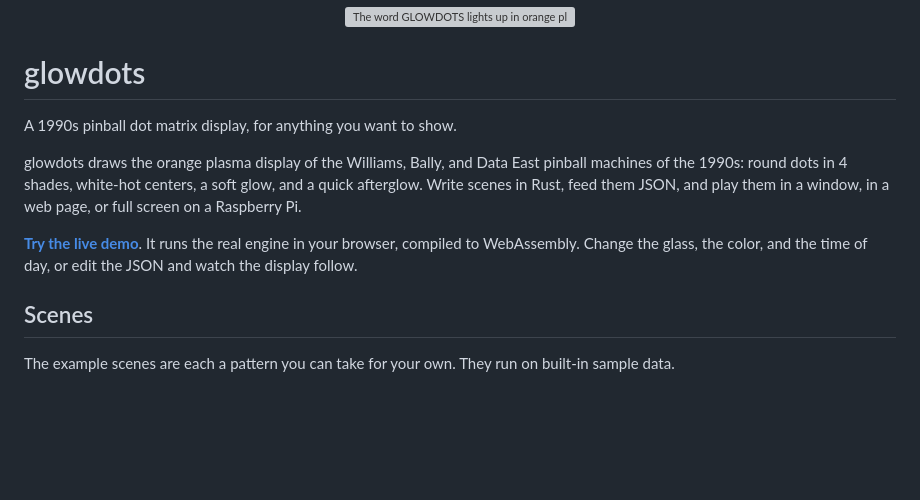
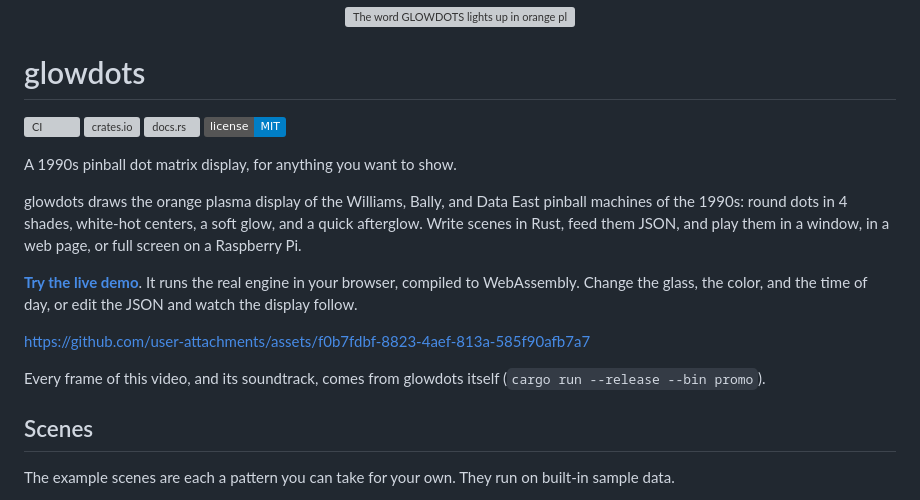
Before and after one commit to ztaylor/glowdots, a Markdown page: README.md, the part around the change. GitHub-like rendering; badges without logos; blank space fills up the shorter version; grey boxes are pictures that could not be loaded.

Commit message:
README: the promo video, and CI, crates.io, docs.rs, and license badges
The video is the one in the v0.1.0 release notes, so its link is public.

Claude-Session: https://claude.ai/code/session_01C6YETreVXuqWJ23fGHh3qW

```diff
--- a/README.md
+++ b/README.md
@@ -4,11 +4,20 @@
 
 # glowdots
 
+[![CI](https://github.com/ztaylor/glowdots/actions/workflows/ci.yml/badge.svg)](https://github.com/ztaylor/glowdots/actions/workflows/ci.yml)
+[![crates.io](https://img.shields.io/crates/v/glowdots)](https://crates.io/crates/glowdots)
+[![docs.rs](https://img.shields.io/docsrs/glowdots)](https://docs.rs/glowdots)
+[![License: MIT](https://img.shields.io/badge/license-MIT-blue)](LICENSE)
+
 A 1990s pinball dot matrix display, for anything you want to show.
 
 glowdots draws the orange plasma display of the Williams, Bally, and Data East pinball machines of the 1990s: round dots in 4 shades, white-hot centers, a soft glow, and a quick afterglow. Write scenes in Rust, feed them JSON, and play them in a window, in a web page, or full screen on a Raspberry Pi.
 
 **[Try the live demo](https://ztaylor.github.io/glowdots/)**. It runs the real engine in your browser, compiled to WebAssembly. Change the glass, the color, and the time of day, or edit the JSON and watch the display follow.
+
+https://github.com/user-attachments/assets/f0b7fdbf-8823-4aef-813a-585f90afb7a7
+
+Every frame of this video, and its soundtrack, comes from glowdots itself (`cargo run --release --bin promo`).
 
 ## Scenes
 
```
